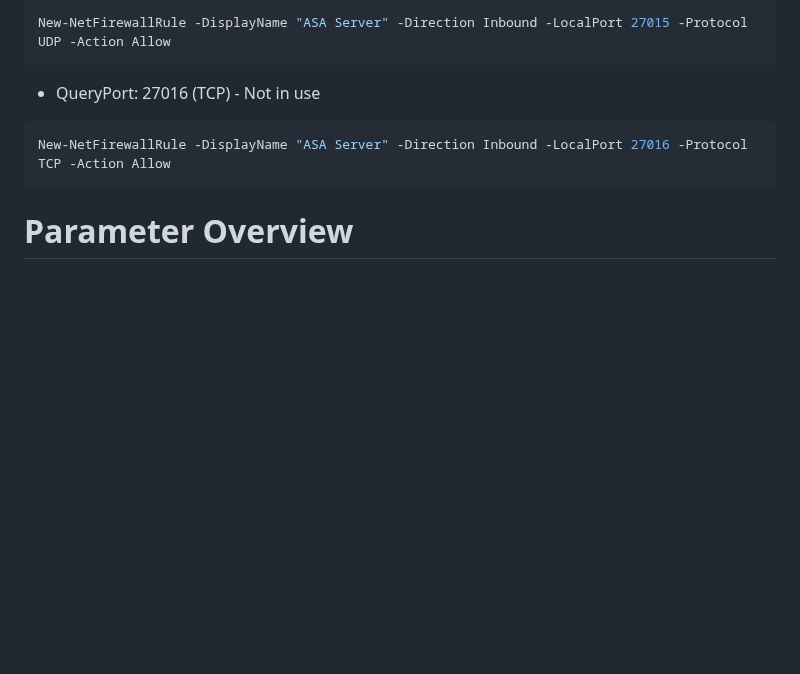
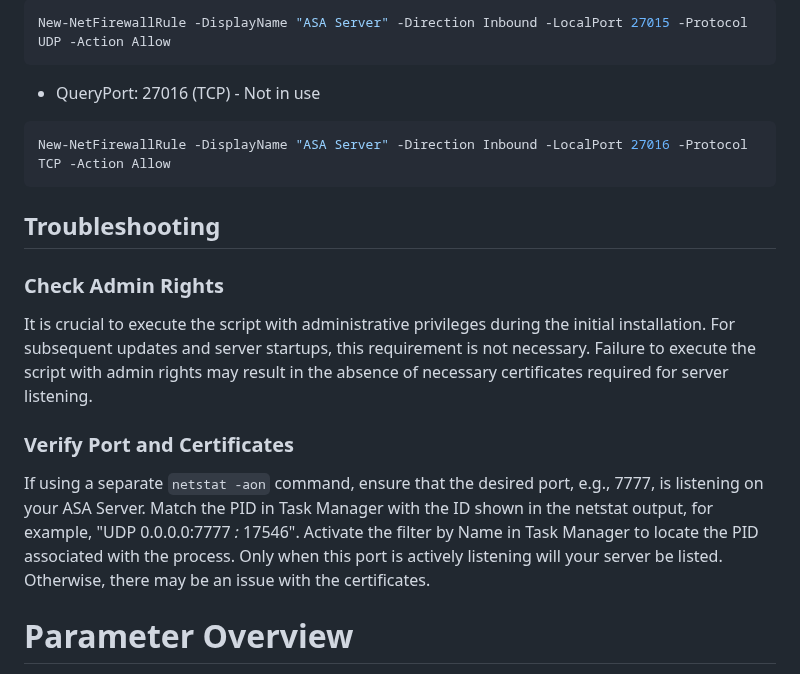
Before and after one commit to Ch4r0ne/ARK-Ascended-Server-Manager, a Markdown page: README.md, the part around one of its changes. Rendered like a GitHub page; blank space fills up the shorter version.

````diff
--- a/README.md
+++ b/README.md
@@ -34,6 +36,14 @@ New-NetFirewallRule -DisplayName "ASA Server" -Direction Inbound -LocalPort 2701
 ```powershell
 New-NetFirewallRule -DisplayName "ASA Server" -Direction Inbound -LocalPort 27016 -Protocol TCP -Action Allow
 ```
+
+## Troubleshooting
+
+### Check Admin Rights
+It is crucial to execute the script with administrative privileges during the initial installation. For subsequent updates and server startups, this requirement is not necessary. Failure to execute the script with admin rights may result in the absence of necessary certificates required for server listening.
+
+### Verify Port and Certificates
+If using a separate `netstat -aon` command, ensure that the desired port, e.g., 7777, is listening on your ASA Server. Match the PID in Task Manager with the ID shown in the netstat output, for example, "UDP 0.0.0.0:7777 *:* 17546". Activate the filter by Name in Task Manager to locate the PID associated with the process. Only when this port is actively listening will your server be listed. Otherwise, there may be an issue with the certificates.
 
 # Parameter Overview
 
````
Also changed, not shown: other parts of README.md (+2 -0 lines).
